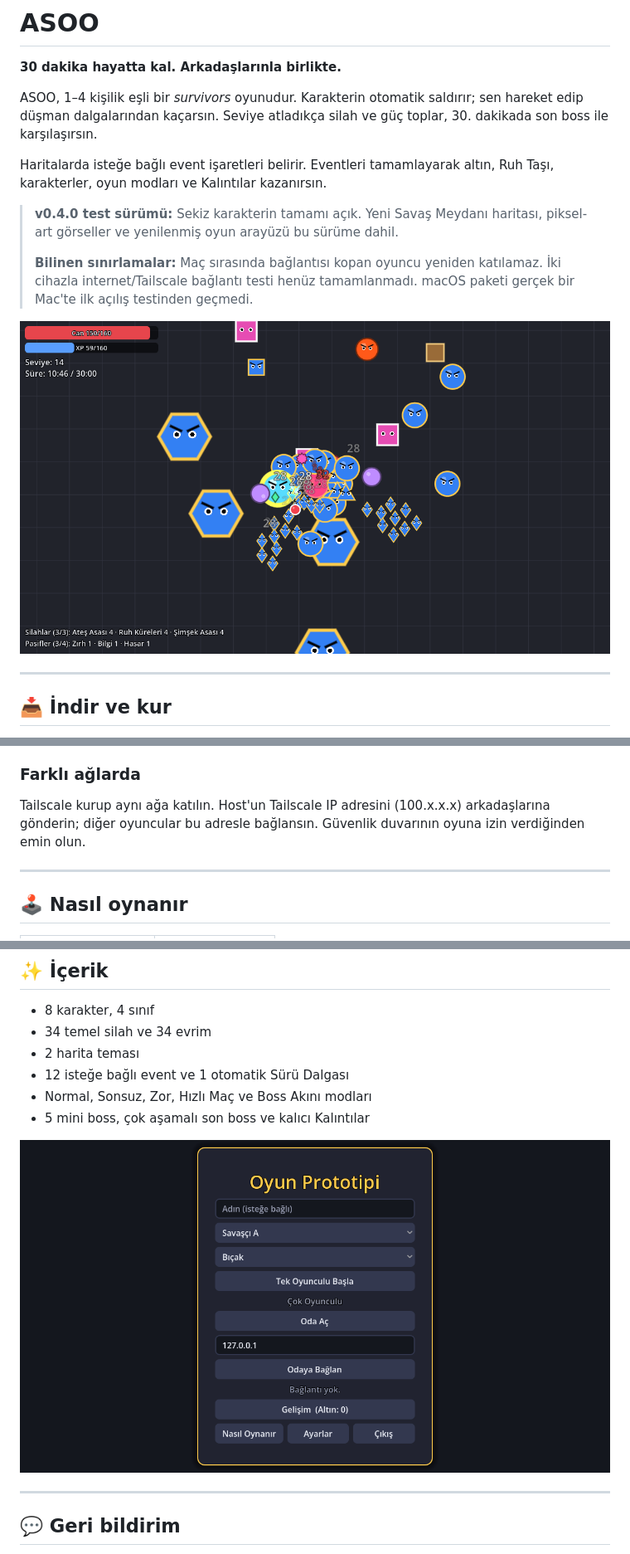
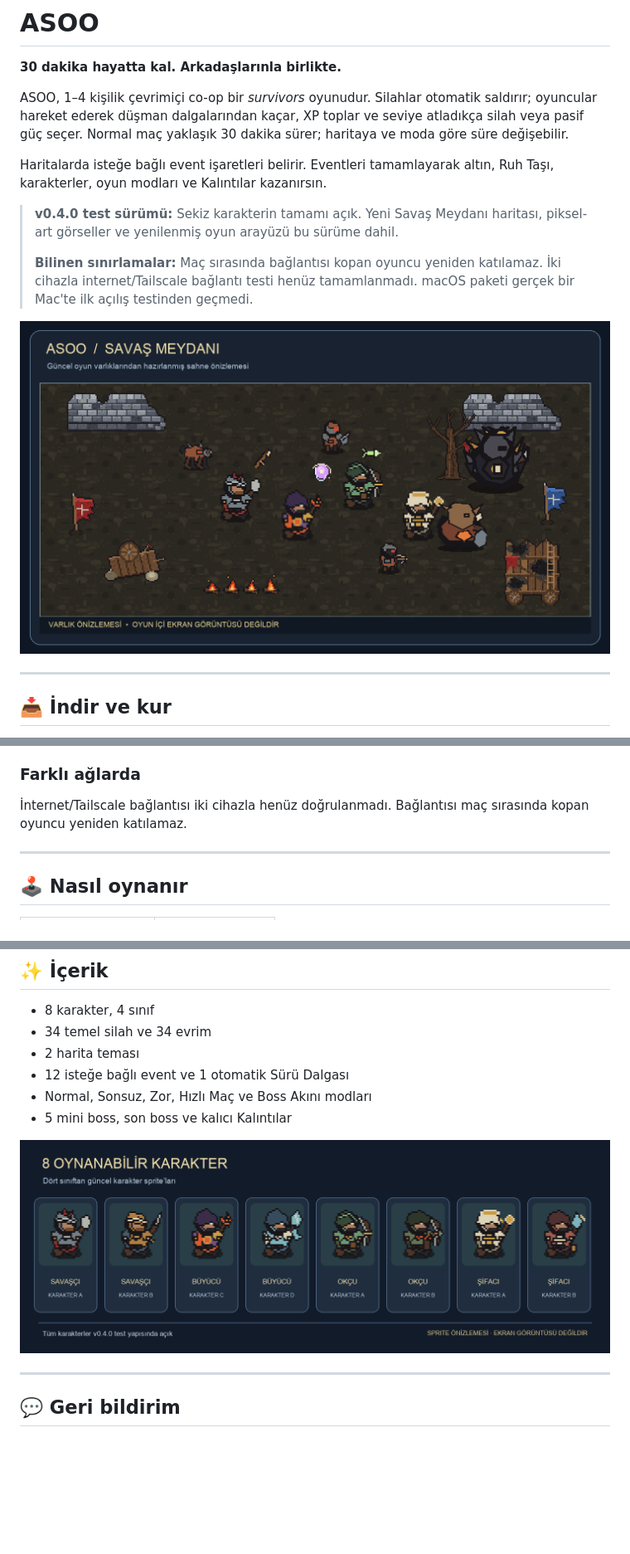
Before and after one commit to HasanBersan/demo-oyun, a Markdown page: README.md, 3 parts joined by grey strips. Shown at 83% size. Drawn GitHub-style; pictures changed too: images/asoo-battlefield-preview.png (added), images/asoo-characters.png (added); blank space fills up the shorter version.

Commit message:
docs: refresh ASOO page visuals and content

```diff
--- a/README.md
+++ b/README.md
@@ -2,7 +2,7 @@
 
 **30 dakika hayatta kal. Arkadaşlarınla birlikte.**
 
-ASOO, 1–4 kişilik eşli bir *survivors* oyunudur. Karakterin otomatik saldırır; sen hareket edip düşman dalgalarından kaçarsın. Seviye atladıkça silah ve güç toplar, 30. dakikada son boss ile karşılaşırsın.
+ASOO, 1–4 kişilik çevrimiçi co-op bir *survivors* oyunudur. Silahlar otomatik saldırır; oyuncular hareket ederek düşman dalgalarından kaçar, XP toplar ve seviye atladıkça silah veya pasif güç seçer. Normal maç yaklaşık 30 dakika sürer; haritaya ve moda göre süre değişebilir.
 
 Haritalarda isteğe bağlı event işaretleri belirir. Eventleri tamamlayarak altın, Ruh Taşı, karakterler, oyun modları ve Kalıntılar kazanırsın.
 
@@ -10,7 +10,7 @@ Haritalarda isteğe bağlı event işaretleri belirir. Eventleri tamamlayarak al
 >
 > **Bilinen sınırlamalar:** Maç sırasında bağlantısı kopan oyuncu yeniden katılamaz. İki cihazla internet/Tailscale bağlantı testi henüz tamamlanmadı. macOS paketi gerçek bir Mac'te ilk açılış testinden geçmedi.
 
-![Oyun içi](images/gameplay.png)
+![Savaş Meydanı güncel oyun varlıklarıyla hazırlanmış önizleme; oyun içi ekran görüntüsü değildir](images/asoo-battlefield-preview.png)
 
 ---
 
@@ -44,7 +44,7 @@ Bir kişi oda açar (host), diğerleri bağlanır. En fazla 4 kişi oynayabilir.
 4. Herkes lobide görünce host **Oyunu Başlat**'a basar.
 
 ### Farklı ağlarda
-Tailscale kurup aynı ağa katılın. Host'un Tailscale IP adresini (100.x.x.x) arkadaşlarına gönderin; diğer oyuncular bu adresle bağlansın. Güvenlik duvarının oyuna izin verdiğinden emin olun.
+İnternet/Tailscale bağlantısı iki cihazla henüz doğrulanmadı. Bağlantısı maç sırasında kopan oyuncu yeniden katılamaz.
 
 ---
 
@@ -66,9 +66,9 @@ Düşmanlardan düşen XP taşlarını topla ve seviye atladıkça silah ya da p
 - 2 harita teması
 - 12 isteğe bağlı event ve 1 otomatik Sürü Dalgası
 - Normal, Sonsuz, Zor, Hızlı Maç ve Boss Akını modları
-- 5 mini boss, çok aşamalı son boss ve kalıcı Kalıntılar
+- 5 mini boss, son boss ve kalıcı Kalıntılar
 
-![Menü](images/menu.png)
+![Sekiz oynanabilir karakterin güncel sprite önizlemesi; oyun içi ekran görüntüsü değildir](images/asoo-characters.png)
 
 ---
 
```
